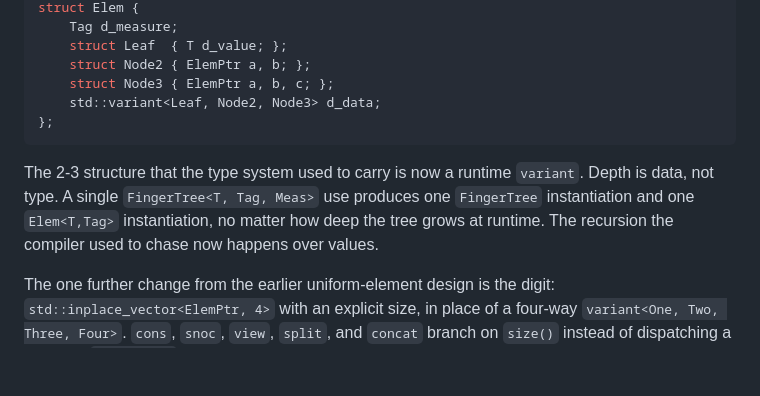
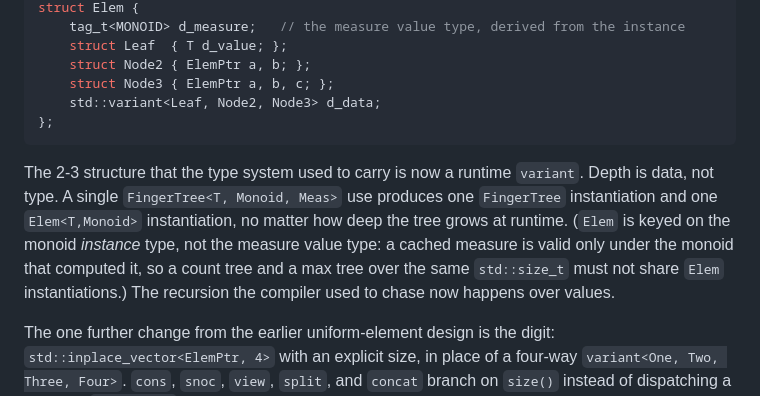
Before and after one commit to steve-downey/fingertree, a Markdown page: docs/compile-time-design.md, the part around one of its changes. GitHub-like rendering; blank space fills up the shorter version.

````diff
--- a/docs/compile-time-design.md
+++ b/docs/compile-time-design.md
@@ -51,5 +51,5 @@ template <typename T, typename Tag>
 struct Elem {
-    Tag d_measure;
+    tag_t<MONOID> d_measure;   // the measure value type, derived from the instance
     struct Leaf  { T d_value; };
     struct Node2 { ElemPtr a, b; };
     struct Node3 { ElemPtr a, b, c; };
@@ -58,9 +58,12 @@ struct Elem {
 ```
 
 The 2-3 structure that the type system used to carry is now a runtime
-`variant`. Depth is data, not type. A single `FingerTree<T, Tag, Meas>` use
-produces one `FingerTree` instantiation and one `Elem<T,Tag>` instantiation, no
-matter how deep the tree grows at runtime. The recursion the compiler used to
+`variant`. Depth is data, not type. A single `FingerTree<T, Monoid, Meas>` use
+produces one `FingerTree` instantiation and one `Elem<T,Monoid>` instantiation,
+no matter how deep the tree grows at runtime. (`Elem` is keyed on the monoid
+*instance* type, not the measure value type: a cached measure is valid only
+under the monoid that computed it, so a count tree and a max tree over the same
+`std::size_t` must not share `Elem` instantiations.) The recursion the compiler used to
 chase now happens over values.
 
 The one further change from the earlier uniform-element design is the digit:
````
Also changed, not shown: other parts of docs/compile-time-design.md (+4 -4 lines), docs/allocator-design.md (+12 -7 lines), docs/measure-based-splitting.md (+83 -39 lines).
